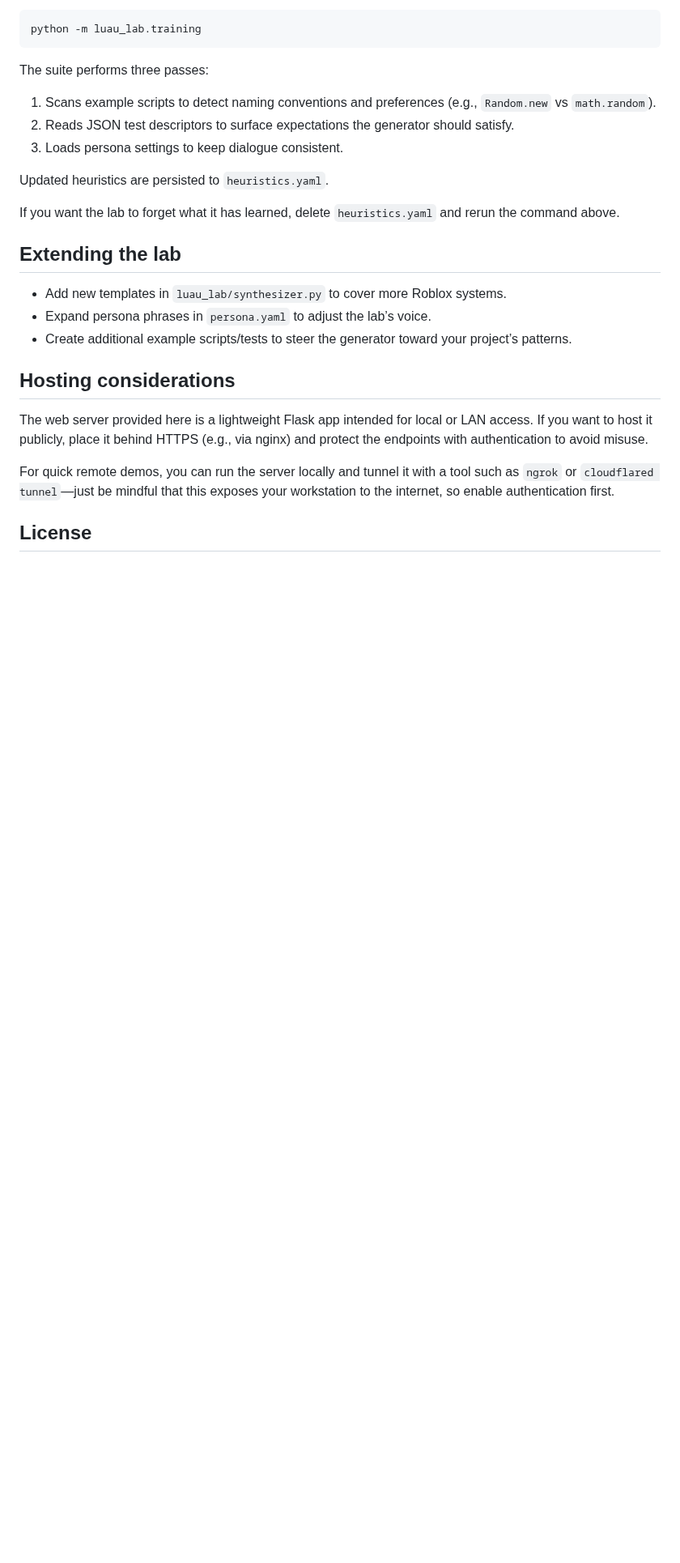
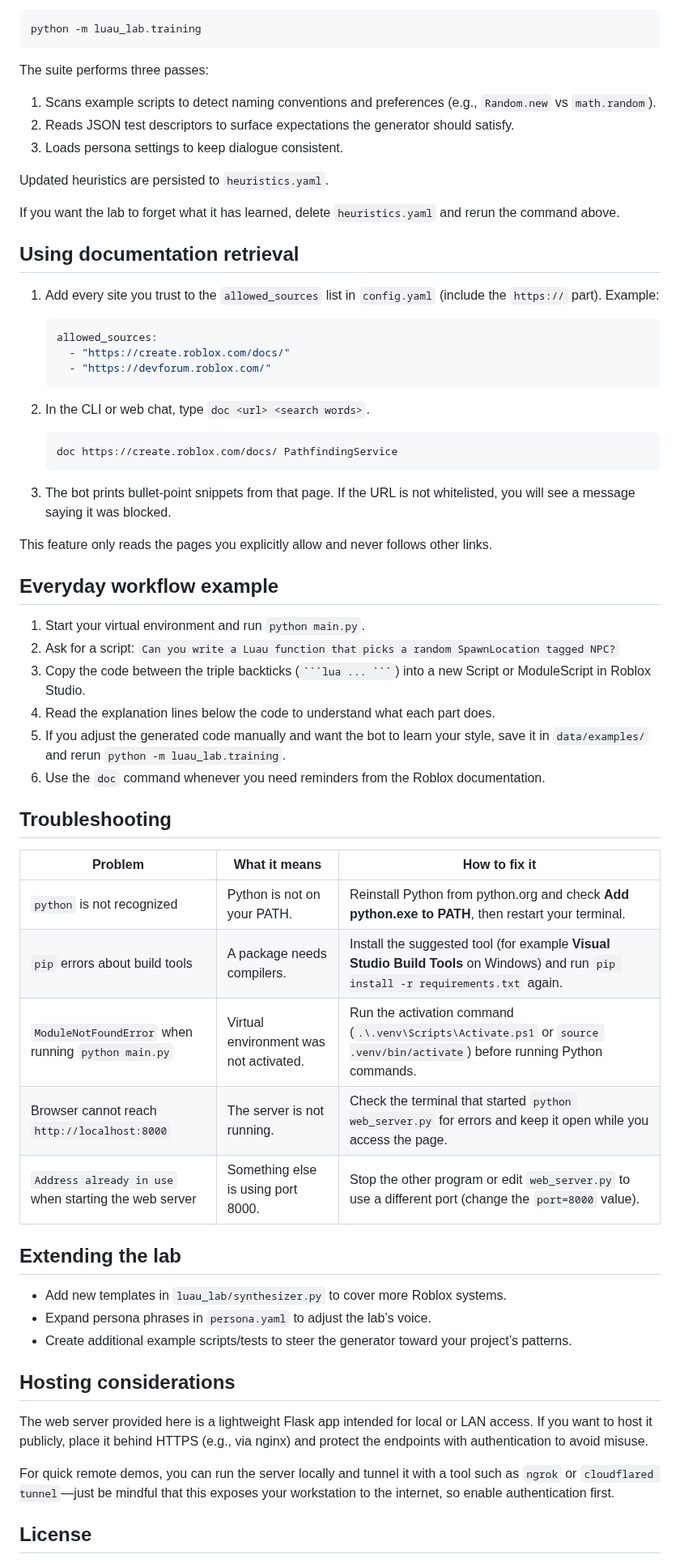
Before and after one commit to alx280586-lab/Idk, a Markdown page: README.md, the part around one of its changes. Shown at 81% size. Rendered like a GitHub page; blank space fills up the shorter version.

````diff
--- a/README.md
+++ b/README.md
@@ -128,6 +206,45 @@ Updated heuristics are persisted to `heuristics.yaml`.
 
 If you want the lab to forget what it has learned, delete `heuristics.yaml` and rerun the command above.
 
+## Using documentation retrieval
+
+1. Add every site you trust to the `allowed_sources` list in `config.yaml` (include the `https://` part). Example:
+
+   ```yaml
+   allowed_sources:
+     - "https://create.roblox.com/docs/"
+     - "https://devforum.roblox.com/"
+   ```
+
+2. In the CLI or web chat, type `doc <url> <search words>`.
+
+   ```text
+   doc https://create.roblox.com/docs/ PathfindingService
+   ```
+
+3. The bot prints bullet-point snippets from that page. If the URL is not whitelisted, you will see a message saying it was blocked.
+
+This feature only reads the pages you explicitly allow and never follows other links.
+
+## Everyday workflow example
+
+1. Start your virtual environment and run `python main.py`.
+2. Ask for a script: `Can you write a Luau function that picks a random SpawnLocation tagged NPC?`
+3. Copy the code between the triple backticks (` ```lua ... ``` `) into a new Script or ModuleScript in Roblox Studio.
+4. Read the explanation lines below the code to understand what each part does.
+5. If you adjust the generated code manually and want the bot to learn your style, save it in `data/examples/` and rerun `python -m luau_lab.training`.
+6. Use the `doc` command whenever you need reminders from the Roblox documentation.
+
+## Troubleshooting
+
+| Problem | What it means | How to fix it |
+| ------- | -------------- | ------------- |
+| `python` is not recognized | Python is not on your PATH. | Reinstall Python from python.org and check **Add python.exe to PATH**, then restart your terminal. |
+| `pip` errors about build tools | A package needs compilers. | Install the suggested tool (for example **Visual Studio Build Tools** on Windows) and run `pip install -r requirements.txt` again. |
+| `ModuleNotFoundError` when running `python main.py` | Virtual environment was not activated. | Run the activation command (`.\.venv\Scripts\Activate.ps1` or `source .venv/bin/activate`) before running Python commands. |
+| Browser cannot reach `http://localhost:8000` | The server is not running. | Check the terminal that started `python web_server.py` for errors and keep it open while you access the page. |
+| `Address already in use` when starting the web server | Something else is using port 8000. | Stop the other program or edit `web_server.py` to use a different port (change the `port=8000` value). |
+
 ## Extending the lab
 
 - Add new templates in `luau_lab/synthesizer.py` to cover more Roblox systems.
````
Also changed, not shown: other parts of README.md (+118 -40 lines).
